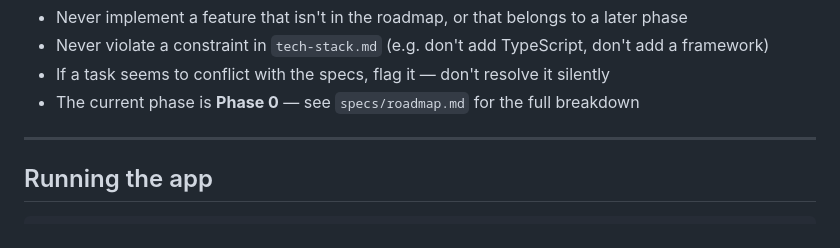
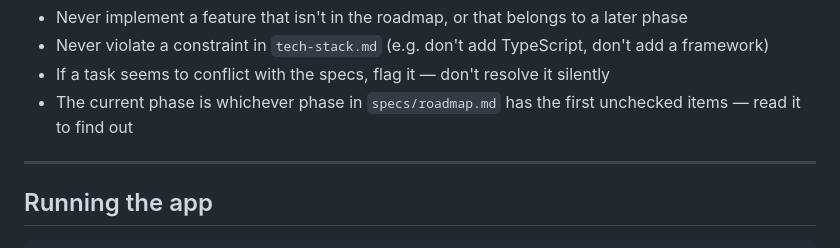
Before and after one commit to nazgula/uiAdl, a Markdown page: CLAUDE.md, the part around the change. GitHub-like rendering.

Commit message:
Add /next-phase skill, fix stale phase reference in CLAUDE.md
- .claude/skills/next-phase/SKILL.md: slash command that finds the next roadmap phase, asks spec questions, writes plan/requirements/validation files
- CLAUDE.md: remove hardcoded "Phase 0" — Claude now infers current phase from roadmap.md checkboxes

Co-Authored-By: Claude Sonnet 4.6 <noreply@anthropic.com>

```diff
--- a/CLAUDE.md
+++ b/CLAUDE.md
@@ -17,7 +17,7 @@ specs/
 - Never implement a feature that isn't in the roadmap, or that belongs to a later phase
 - Never violate a constraint in `tech-stack.md` (e.g. don't add TypeScript, don't add a framework)
 - If a task seems to conflict with the specs, flag it — don't resolve it silently
-- The current phase is **Phase 0** — see `specs/roadmap.md` for the full breakdown
+- The current phase is whichever phase in `specs/roadmap.md` has the first unchecked items — read it to find out
 
 ---
 
```
Also changed, not shown: 1 other file.
